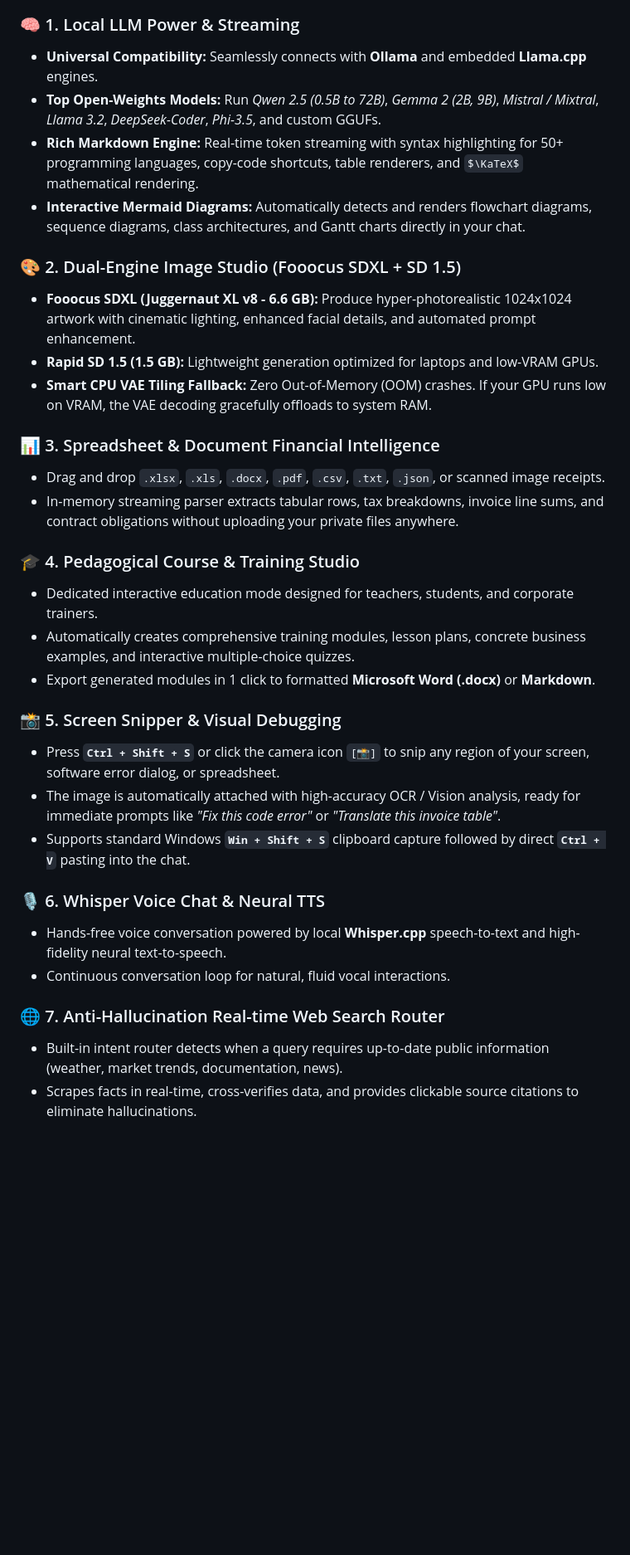
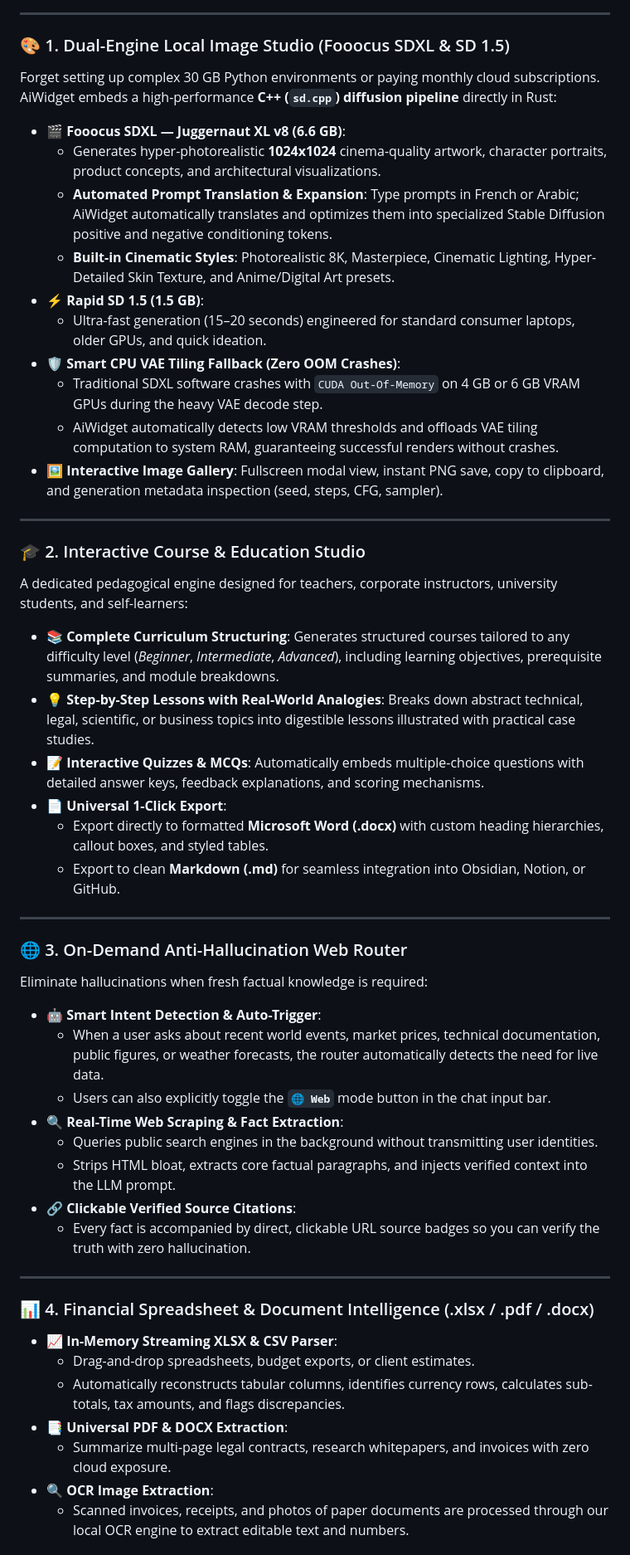
Before and after one commit to ShaDevPro/AiWidget, a Markdown page: README.md, the part around one of its changes. Shown at 83% size. GitHub-like rendering; some formulas as TeX source; blank space fills up the shorter version.

Commit message:
docs: Deeply expand feature tour covering Fooocus SDXL, Course Studio, anti-hallucination web router and air-gapped privacy

````diff
--- a/README.md
+++ b/README.md
@@ -75,34 +78,59 @@ graph LR
 ```
 
-### 🧠 1. Local LLM Power & Streaming
-* **Universal Compatibility:** Seamlessly connects with **Ollama** and embedded **Llama.cpp** engines.
-* **Top Open-Weights Models:** Run *Qwen 2.5 (0.5B to 72B)*, *Gemma 2 (2B, 9B)*, *Mistral / Mixtral*, *Llama 3.2*, *DeepSeek-Coder*, *Phi-3.5*, and custom GGUFs.
-* **Rich Markdown Engine:** Real-time token streaming with syntax highlighting for 50+ programming languages, copy-code shortcuts, table renderers, and $\KaTeX$ mathematical rendering.
-* **Interactive Mermaid Diagrams:** Automatically detects and renders flowchart diagrams, sequence diagrams, class architectures, and Gantt charts directly in your chat.
+---
 
-### 🎨 2. Dual-Engine Image Studio (Fooocus SDXL + SD 1.5)
-* **Fooocus SDXL (Juggernaut XL v8 - 6.6 GB):** Produce hyper-photorealistic 1024x1024 artwork with cinematic lighting, enhanced facial details, and automated prompt enhancement.
-* **Rapid SD 1.5 (1.5 GB):** Lightweight generation optimized for laptops and low-VRAM GPUs.
-* **Smart CPU VAE Tiling Fallback:** Zero Out-of-Memory (OOM) crashes. If your GPU runs low on VRAM, the VAE decoding gracefully offloads to system RAM.
+### 🎨 1. Dual-Engine Local Image Studio (Fooocus SDXL & SD 1.5)
 
-### 📊 3. Spreadsheet & Document Financial Intelligence
-* Drag and drop `.xlsx`, `.xls`, `.docx`, `.pdf`, `.csv`, `.txt`, `.json`, or scanned image receipts.
-* In-memory streaming parser extracts tabular rows, tax breakdowns, invoice line sums, and contract obligations without uploading your private files anywhere.
+Forget setting up complex 30 GB Python environments or paying monthly cloud subscriptions. AiWidget embeds a high-performance **C++ (`sd.cpp`) diffusion pipeline** directly in Rust:
 
-### 🎓 4. Pedagogical Course & Training Studio
-* Dedicated interactive education mode designed for teachers, students, and corporate trainers.
-* Automatically creates comprehensive training modules, lesson plans, concrete business examples, and interactive multiple-choice quizzes.
-* Export generated modules in 1 click to formatted **Microsoft Word (.docx)** or **Markdown**.
+* 🎬 **Fooocus SDXL — Juggernaut XL v8 (6.6 GB)**:
+  * Generates hyper-photorealistic **1024x1024** cinema-quality artwork, character portraits, product concepts, and architectural visualizations.
+  * **Automated Prompt Translation & Expansion**: Type prompts in French or Arabic; AiWidget automatically translates and optimizes them into specialized Stable Diffusion positive and negative conditioning tokens.
+  * **Built-in Cinematic Styles**: Photorealistic 8K, Masterpiece, Cinematic Lighting, Hyper-Detailed Skin Texture, and Anime/Digital Art presets.
+* ⚡ **Rapid SD 1.5 (1.5 GB)**:
+  * Ultra-fast generation (15–20 seconds) engineered for standard consumer laptops, older GPUs, and quick ideation.
+* 🛡️ **Smart CPU VAE Tiling Fallback (Zero OOM Crashes)**:
+  * Traditional SDXL software crashes with `CUDA Out-Of-Memory` on 4 GB or 6 GB VRAM GPUs during the heavy VAE decode step.
+  * AiWidget automatically detects low VRAM thresholds and offloads VAE tiling computation to system RAM, guaranteeing successful renders without crashes.
+* 🖼️ **Interactive Image Gallery**: Fullscreen modal view, instant PNG save, copy to clipboard, and generation metadata inspection (seed, steps, CFG, sampler).
 
-### 📸 5. Screen Snipper & Visual Debugging
-* Press **`Ctrl + Shift + S`** or click the camera icon `[📸]` to snip any region of your screen, software error dialog, or spreadsheet.
-* The image is automatically attached with high-accuracy OCR / Vision analysis, ready for immediate prompts like *"Fix this code error"* or *"Translate this invoice table"*.
-* Supports standard Windows **`Win + Shift + S`** clipboard capture followed by direct **`Ctrl + V`** pasting into the chat.
+---
 
-### 🎙️ 6. Whisper Voice Chat & Neural TTS
-* Hands-free voice conversation powered by local **Whisper.cpp** speech-to-text and high-fidelity neural text-to-speech.
-* Continuous conversation loop for natural, fluid vocal interactions.
+### 🎓 2. Interactive Course & Education Studio
 
-### 🌐 7. Anti-Hallucination Real-time Web Search Router
-* Built-in intent router detects when a query requires up-to-date public information (weather, market trends, documentation, news).
-* Scrapes facts in real-time, cross-verifies data, and provides clickable source citations to eliminate hallucinations.
+A dedicated pedagogical engine designed for teachers, corporate instructors, university students, and self-learners:
+
+* 📚 **Complete Curriculum Structuring**: Generates structured courses tailored to any difficulty level (*Beginner*, *Intermediate*, *Advanced*), including learning objectives, prerequisite summaries, and module breakdowns.
+* 💡 **Step-by-Step Lessons with Real-World Analogies**: Breaks down abstract technical, legal, scientific, or business topics into digestible lessons illustrated with practical case studies.
+* 📝 **Interactive Quizzes & MCQs**: Automatically embeds multiple-choice questions with detailed answer keys, feedback explanations, and scoring mechanisms.
+* 📄 **Universal 1-Click Export**:
+  * Export directly to formatted **Microsoft Word (.docx)** with custom heading hierarchies, callout boxes, and styled tables.
+  * Export to clean **Markdown (.md)** for seamless integration into Obsidian, Notion, or GitHub.
+
+---
+
+### 🌐 3. On-Demand Anti-Hallucination Web Router
+
+Eliminate hallucinations when fresh factual knowledge is required:
+
+* 🤖 **Smart Intent Detection & Auto-Trigger**:
+  * When a user asks about recent world events, market prices, technical documentation, public figures, or weather forecasts, the router automatically detects the need for live data.
+  * Users can also explicitly toggle the **`🌐 Web`** mode button in the chat input bar.
+* 🔍 **Real-Time Web Scraping & Fact Extraction**:
+  * Queries public search engines in the background without transmitting user identities.
+  * Strips HTML bloat, extracts core factual paragraphs, and injects verified context into the LLM prompt.
+* 🔗 **Clickable Verified Source Citations**:
+  * Every fact is accompanied by direct, clickable URL source badges so you can verify the truth with zero hallucination.
+
+---
+
+### 📊 4. Financial Spreadsheet & Document Intelligence (.xlsx / .pdf / .docx)
+
+* 📈 **In-Memory Streaming XLSX & CSV Parser**:
+  * Drag-and-drop spreadsheets, budget exports, or client estimates.
+  * Automatically reconstructs tabular columns, identifies currency rows, calculates sub-totals, tax amounts, and flags discrepancies.
+* 📑 **Universal PDF & DOCX Extraction**:
+  * Summarize multi-page legal contracts, research whitepapers, and invoices with zero cloud exposure.
+* 🔍 **OCR Image Extraction**:
+  * Scanned invoices, receipts, and photos of paper documents are processed through our local OCR engine to extract editable text and numbers.
+
````
Also changed, not shown: other parts of README.md (+89 -57 lines).
